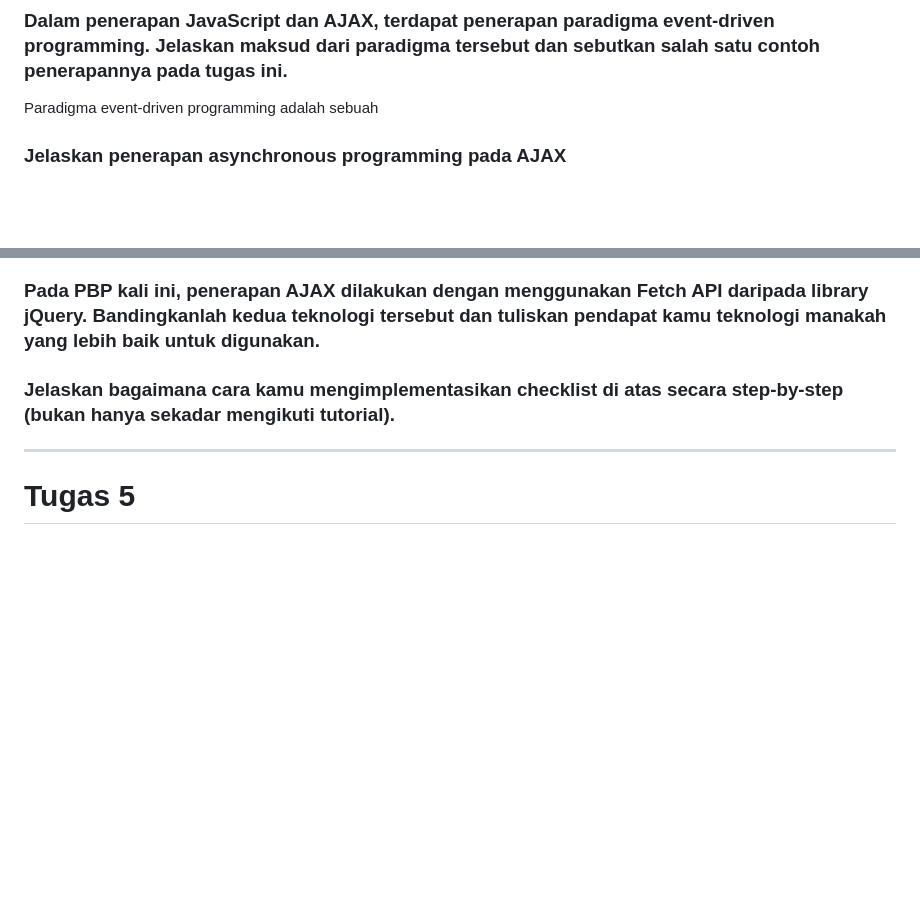
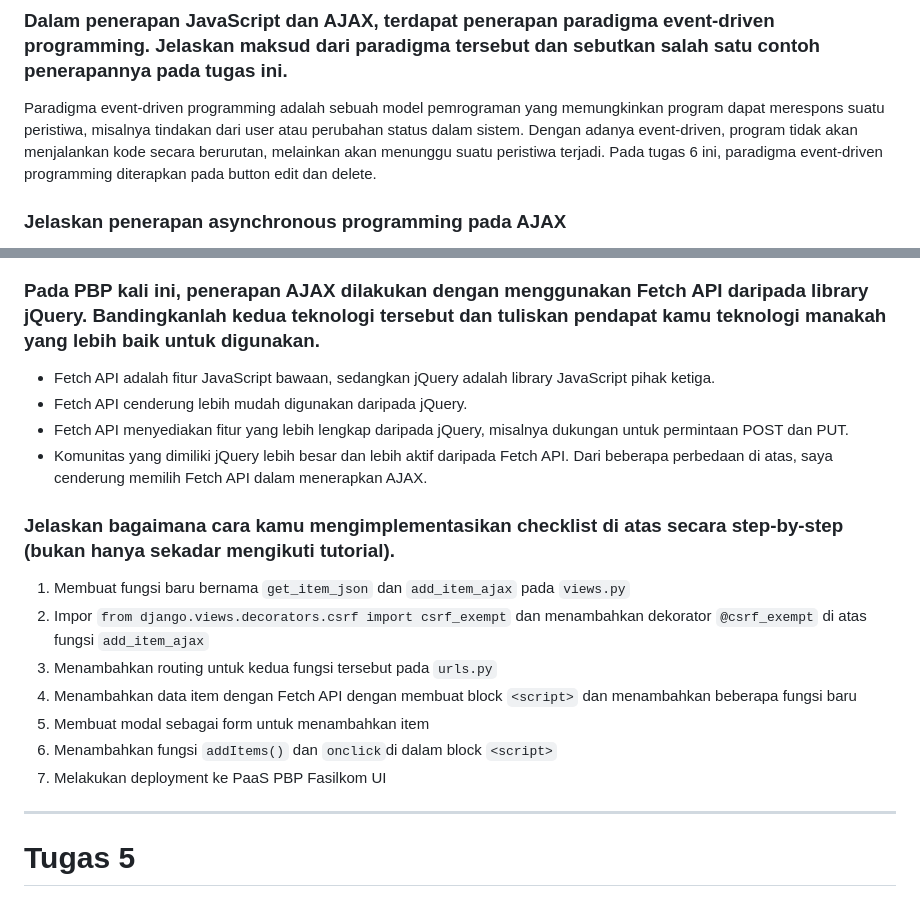
Before and after one commit to mahirairgn/booklyn, a Markdown page: README.md, 2 parts joined by grey strips. Drawn GitHub-style; blank space fills up the shorter version.

Commit message:
menyelesaikan README.md tugas 6

```diff
--- a/README.md
+++ b/README.md
@@ -7,7 +7,7 @@ Link Adaptable: https://booklyn.adaptable.app/main/
 - Asynchronous Programming umumnya lebih cepat karena bisa menjalankan beberapa tugas sekaligus. Sedangkan, Synchronous Programming cenderung lebih lambat.
 
 ### Dalam penerapan JavaScript dan AJAX, terdapat penerapan paradigma event-driven programming. Jelaskan maksud dari paradigma tersebut dan sebutkan salah satu contoh penerapannya pada tugas ini.
-Paradigma event-driven programming adalah sebuah
+Paradigma event-driven programming adalah sebuah model pemrograman yang memungkinkan program dapat merespons suatu peristiwa, misalnya tindakan dari user atau perubahan status dalam sistem. Dengan adanya event-driven, program tidak akan menjalankan kode secara berurutan, melainkan akan menunggu suatu peristiwa terjadi. Pada tugas 6 ini, paradigma event-driven programming diterapkan pada button edit dan delete.
 
 ### Jelaskan penerapan asynchronous programming pada AJAX
 Dengan menerapkan asynchoronous programming, AJAX dapat mengambil dan mengirim data dari/ke server web tanpa harus melakukan *refresh* pada halaman web tersebut sehingga aplikasi web tetap responsif saat melakukan *request* ke server. Contoh penerapan:
@@ -16,9 +16,20 @@ Dengan menerapkan asynchoronous programming, AJAX dapat mengambil dan mengirim d
 3. Fitur chat di suatu web tidak akan tertutup ketika kita membuka halaman lain dalam web tersebut
 
 ### Pada PBP kali ini, penerapan AJAX dilakukan dengan menggunakan Fetch API daripada library jQuery. Bandingkanlah kedua teknologi tersebut dan tuliskan pendapat kamu teknologi manakah yang lebih baik untuk digunakan.
-
+- Fetch API adalah fitur JavaScript bawaan, sedangkan jQuery adalah library JavaScript pihak ketiga.
+- Fetch API cenderung lebih mudah digunakan daripada jQuery.
+- Fetch API menyediakan fitur yang lebih lengkap daripada jQuery, misalnya dukungan untuk permintaan POST dan PUT.
+- Komunitas yang dimiliki jQuery lebih besar dan lebih aktif daripada Fetch API.
+Dari beberapa perbedaan di atas, saya cenderung memilih Fetch API dalam menerapkan AJAX.
 
 ### Jelaskan bagaimana cara kamu mengimplementasikan checklist di atas secara step-by-step (bukan hanya sekadar mengikuti tutorial).
+1. Membuat fungsi baru bernama `get_item_json` dan `add_item_ajax` pada `views.py`
+2. Impor `from django.views.decorators.csrf import csrf_exempt` dan menambahkan dekorator `@csrf_exempt` di atas fungsi `add_item_ajax`
+3. Menambahkan routing untuk kedua fungsi tersebut pada `urls.py`
+4. Menambahkan data item dengan Fetch API dengan membuat block `<script>` dan menambahkan beberapa fungsi baru
+5. Membuat modal sebagai form untuk menambahkan item
+6. Menambahkan fungsi `addItems()` dan `onclick`di dalam block `<script>`
+7. Melakukan deployment ke PaaS PBP Fasilkom UI
 
 --------------------------------------------------------------------------------------------------------------------------------------
 
```
